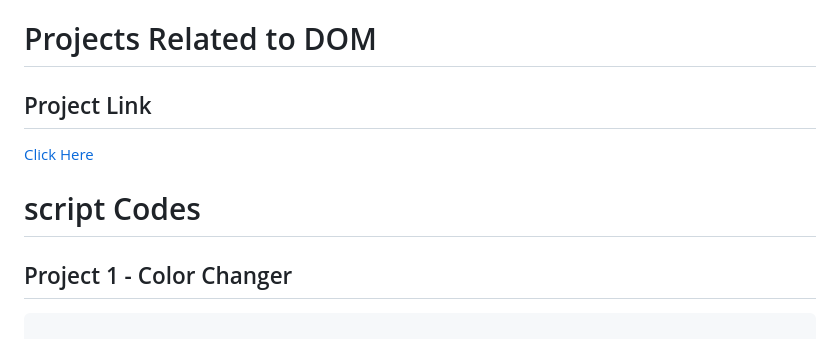
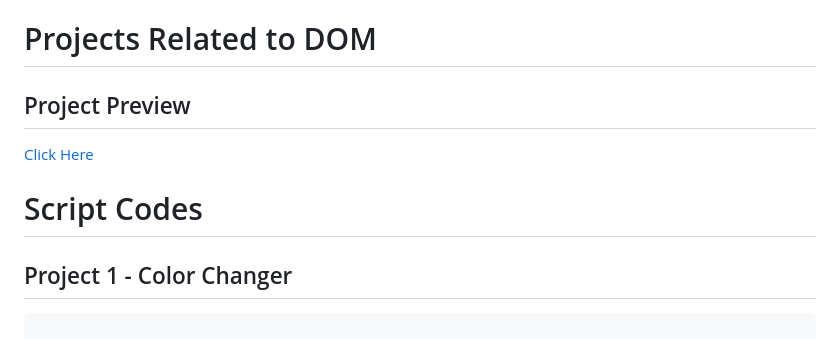
Before and after one commit to Adityarj1910/JavaScript, a Markdown page: projects.md, the part around the change. Drawn GitHub-style.

Commit message:
minor edits to md

```diff
--- a/projects.md
+++ b/projects.md
@@ -1,9 +1,9 @@
 # Projects Related to DOM
 
-## Project Link
+## Project Preview
 [Click Here](https://githubbox.com/Adityarj1910/JavaScript/tree/main/05-Projects)
 
-# script Codes
+# Script Codes
 
 ## Project 1 - Color Changer
 
```
